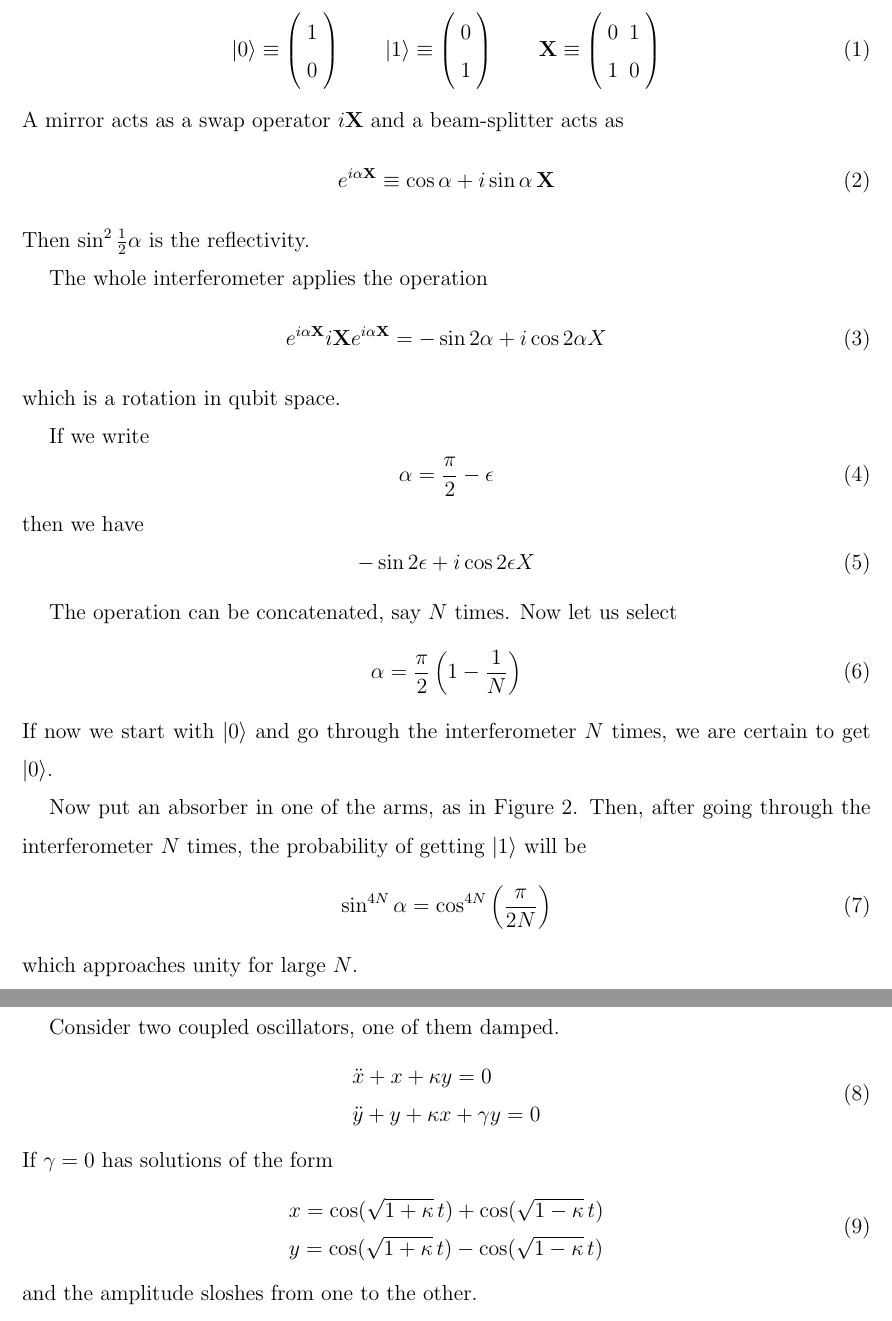
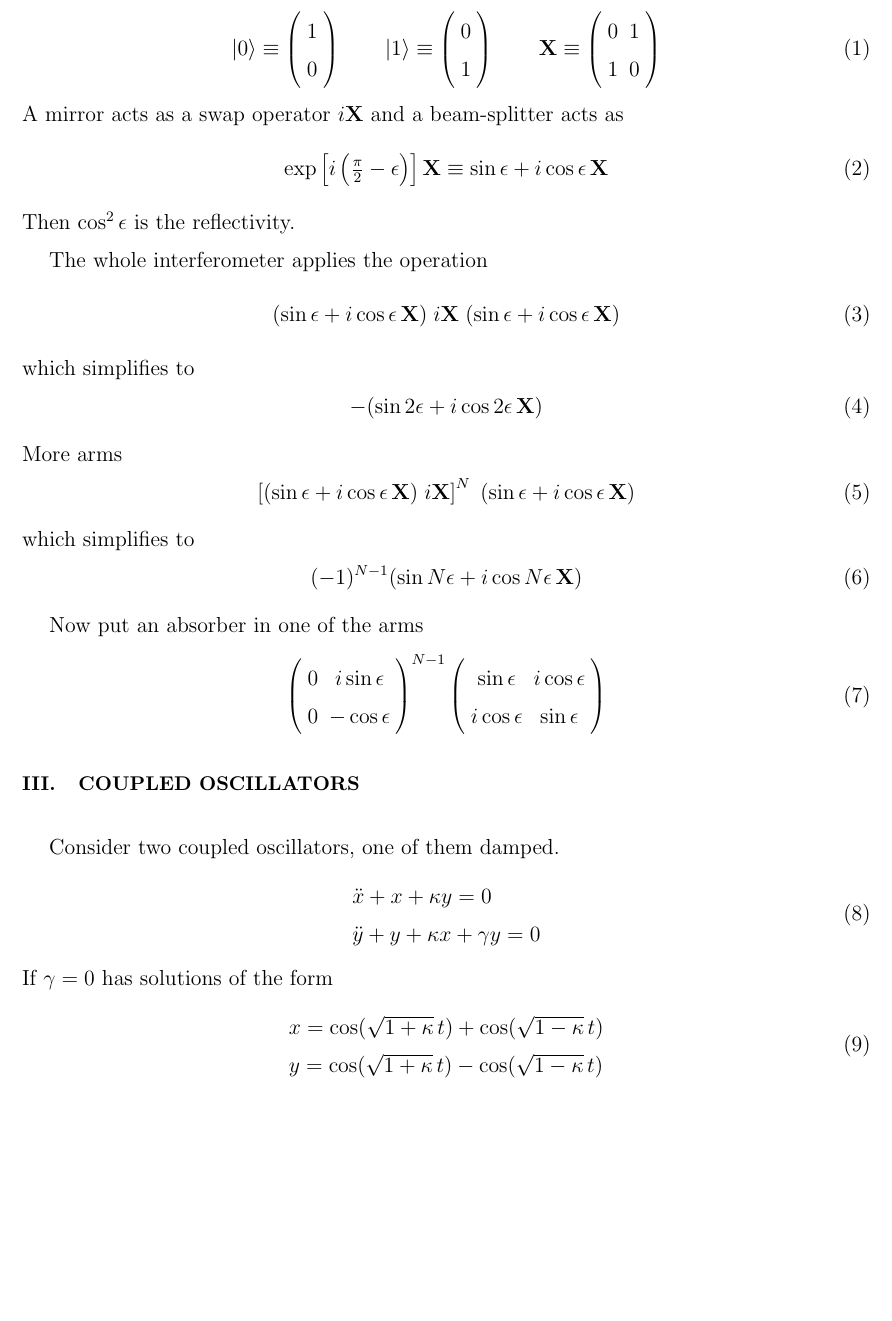
Before and after one commit to psaha/ifm, a LaTeX paper (ms/ms.tex): two parts of pages 3 and 4 of 8 before the commit and part of page 3 of 8 after it, the two joined at a grey line, cut so that both start at the same text, the shorter picture padded with empty space. Compiled offline with pdfLaTeX.

Commit message:
interferometer algebra

```diff
--- a/ms/ms.tex
+++ b/ms/ms.tex
@@ -93,40 +93,39 @@ this to qubit notation.
 \end{equation}
 A mirror acts as a swap operator $i\X$ and a beam-splitter acts as
 \begin{equation}
-e^{i\alpha\X} \equiv \cos\alpha + i\sin\alpha\,\X
+\exp\left[i\left({\textstyle\frac\pi2-\epsilon}\right)\right] \X \equiv
+\sin\epsilon + i\cos\epsilon\,\X
 \end{equation}
-Then $\sin^2\frac12\alpha$ is the reflectivity.
+Then $\cos^2\epsilon$ is the reflectivity.
 
 The whole interferometer applies the operation
 \begin{equation}
-e^{i\alpha\X} i\X e^{i\alpha\X} = -\sin2\alpha + i\cos2\alpha X
+     (\sin\epsilon + i\cos\epsilon\,\X)
+     \; i\X \;
+     (\sin\epsilon + i\cos\epsilon\,\X)
 \end{equation}
-which is a rotation in qubit space.
-
-If we write
+which simplifies to
 \begin{equation}
-\alpha = \frac\pi2 - \epsilon
+     -(\sin2\epsilon + i\cos2\epsilon\,\X)
 \end{equation}
-then we have
+More arms
 \begin{equation}
--\sin2\epsilon + i\cos2\epsilon X
+     \left[ (\sin\epsilon + i\cos\epsilon\,\X) \; i\X \right]^N \;
+     (\sin\epsilon + i\cos\epsilon\,\X)
+\end{equation}
+which simplifies to
+\begin{equation}
+     (-1)^{N-1} (\sin N\epsilon + i\cos N\epsilon\,\X)
 \end{equation}
 
+Now put an absorber in one of the arms
+\begin{equation}
+\left( \begin{array}{cc} 0 & i\sin\epsilon \\
+                         0 & -\cos\epsilon \end{array} \right)^{N-1}
+\left( \begin{array}{cc} \sin\epsilon & i\cos\epsilon \\
+                        i\cos\epsilon & \sin\epsilon \end{array} \right)
+\end{equation}
 
-The operation can be concatenated, say $N$ times.  Now let us select
-\begin{equation}
-\alpha = \frac\pi2 \left(1-\frac1N\right)
-\end{equation}
-If now we start with $\ket0$ and go through the interferometer $N$
-times, we are certain to get $\ket0$.
-
-Now put an absorber in one of the arms, as in Figure~\ref{fig:absorb}.
-Then, after going through the interferometer $N$ times, the
-probability of getting $\ket1$ will be
-\begin{equation}
-\sin^{4N}\alpha = \cos^{4N} \left(\frac\pi{2N}\right)
-\end{equation}
-which approaches unity for large $N$.
 
 \section{Coupled oscillators}
 
```
